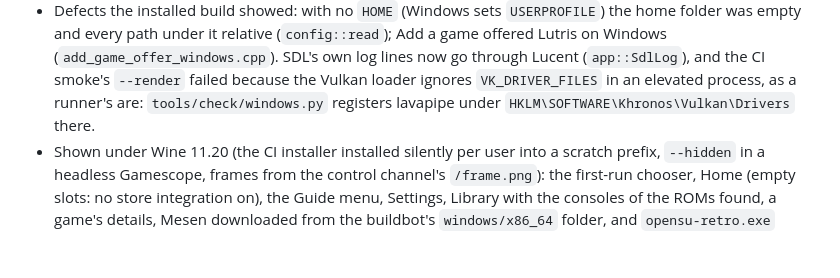
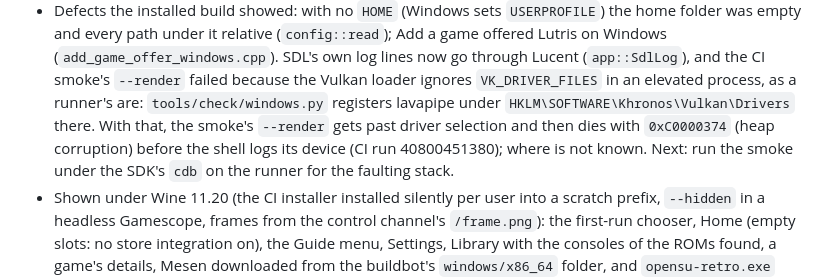
Before and after one commit to SomeoneIsWorking/opensu, a Markdown page: docs/issues/cross-platform-releases.md, the part around the change. Rendered like a GitHub page; blank space fills up the shorter version.

Commit message:
docs(windows): CI smoke state and the Wine run
Claude-Session: https://claude.ai/code/session_01YZyJrg9yKNy9rww3nkoENh

```diff
--- a/docs/issues/cross-platform-releases.md
+++ b/docs/issues/cross-platform-releases.md
@@ -332,7 +332,10 @@ Every Windows backend is one source file picked in its owner's CMakeLists; Linux
   Windows (`add_game_offer_windows.cpp`). SDL's own log lines now go through Lucent
   (`app::SdlLog`), and the CI smoke's `--render` failed because the Vulkan loader ignores
   `VK_DRIVER_FILES` in an elevated process, as a runner's are: `tools/check/windows.py` registers
-  lavapipe under `HKLM\SOFTWARE\Khronos\Vulkan\Drivers` there.
+  lavapipe under `HKLM\SOFTWARE\Khronos\Vulkan\Drivers` there. With that, the smoke's
+  `--render` gets past driver selection and then dies with `0xC0000374` (heap corruption) before
+  the shell logs its device (CI run 40800451380); where is not known. Next: run the smoke under
+  the SDK's `cdb` on the runner for the faulting stack.
 - Shown under Wine 11.20 (the CI installer installed silently per user into a scratch prefix,
   `--hidden` in a headless Gamescope, frames from the control channel's `/frame.png`): the
   first-run chooser, Home (empty slots: no store integration on), the Guide menu, Settings, Library
```
Also changed, not shown: docs/project-state.md (+3 -1 lines).
